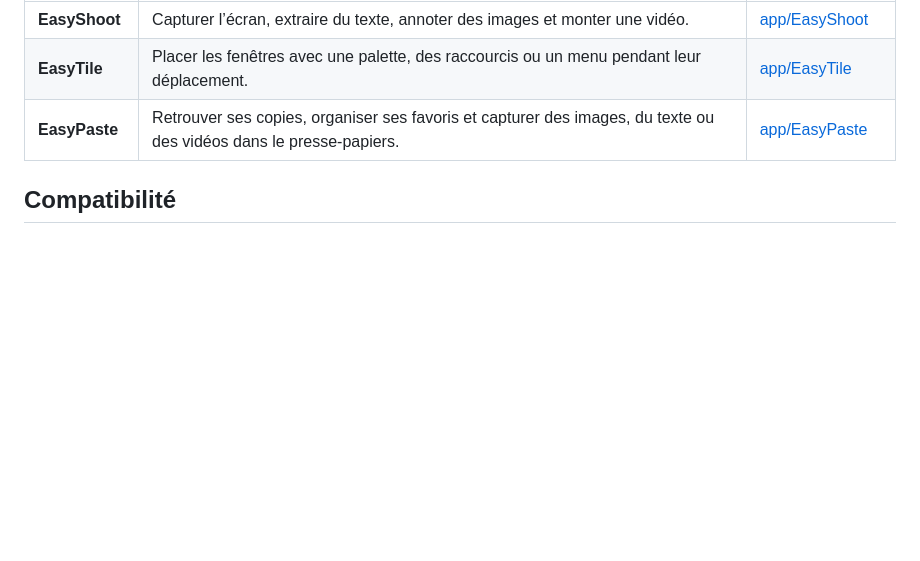
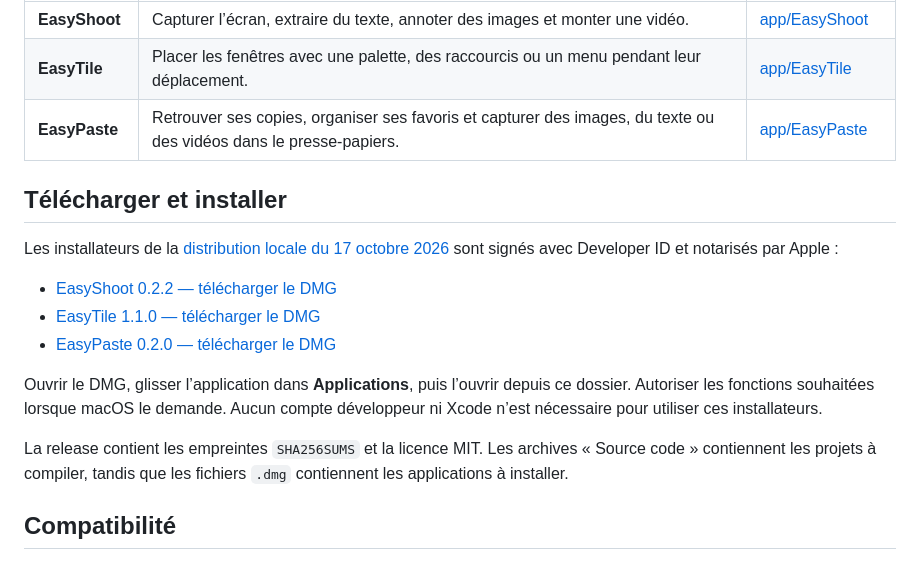
Before and after one commit to k2r59/EsaySoft, a Markdown page: README.md, the part around the change. GitHub-like rendering; blank space fills up the shorter version.

Commit message:
Ajoute les liens des installateurs de la distribution locale

```diff
--- a/README.md
+++ b/README.md
@@ -8,6 +8,18 @@ Cette première distribution fonctionne en local, sans compte EsaySoft ni synchr
 | **EasyShoot** | Capturer l’écran, extraire du texte, annoter des images et monter une vidéo. | [app/EasyShoot](app/EasyShoot) |
 | **EasyTile** | Placer les fenêtres avec une palette, des raccourcis ou un menu pendant leur déplacement. | [app/EasyTile](app/EasyTile) |
 | **EasyPaste** | Retrouver ses copies, organiser ses favoris et capturer des images, du texte ou des vidéos dans le presse-papiers. | [app/EasyPaste](app/EasyPaste) |
+
+## Télécharger et installer
+
+Les installateurs de la [distribution locale du 17 octobre 2026](https://github.com/k2r59/EsaySoft/releases/tag/local-2026-10-17) sont signés avec Developer ID et notarisés par Apple :
+
+- [EasyShoot 0.2.2 — télécharger le DMG](https://github.com/k2r59/EsaySoft/releases/download/local-2026-10-17/EasyShoot-0.2.2-universal.dmg)
+- [EasyTile 1.1.0 — télécharger le DMG](https://github.com/k2r59/EsaySoft/releases/download/local-2026-10-17/EasyTile-1.1.0-universal.dmg)
+- [EasyPaste 0.2.0 — télécharger le DMG](https://github.com/k2r59/EsaySoft/releases/download/local-2026-10-17/EasyPaste-0.2.0-universal.dmg)
+
+Ouvrir le DMG, glisser l’application dans **Applications**, puis l’ouvrir depuis ce dossier. Autoriser les fonctions souhaitées lorsque macOS le demande. Aucun compte développeur ni Xcode n’est nécessaire pour utiliser ces installateurs.
+
+La release contient les empreintes `SHA256SUMS` et la licence MIT. Les archives « Source code » contiennent les projets à compiler, tandis que les fichiers `.dmg` contiennent les applications à installer.
 
 ## Compatibilité
 
```
